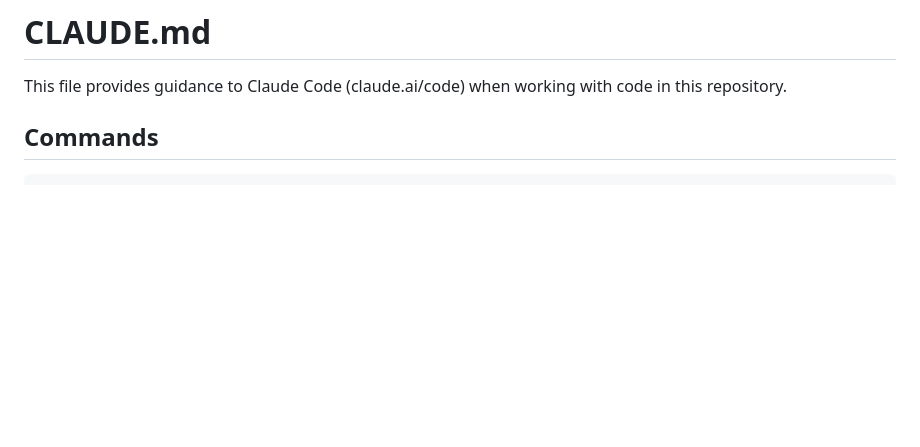
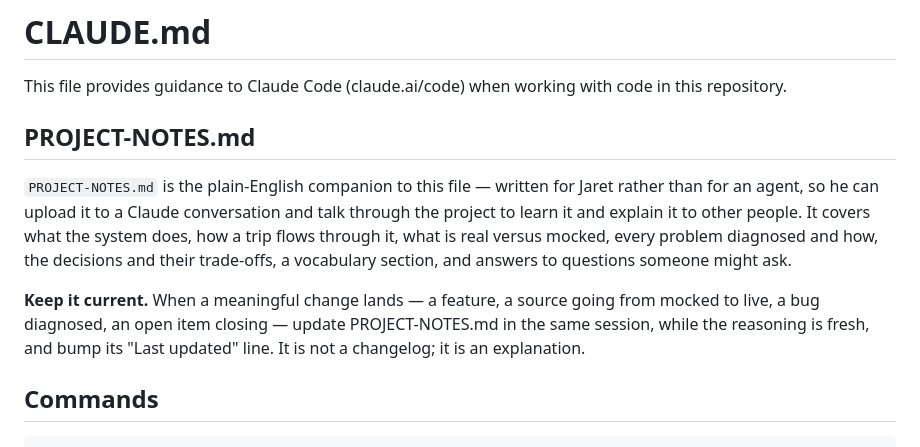
Before and after one commit to jayt431/bay-area-predictive-gps, a Markdown page: CLAUDE.md, the part around the change. Drawn GitHub-style; blank space fills up the shorter version.

```diff
--- a/CLAUDE.md
+++ b/CLAUDE.md
@@ -1,6 +1,20 @@
 # CLAUDE.md
 
 This file provides guidance to Claude Code (claude.ai/code) when working with code in this repository.
+
+## PROJECT-NOTES.md
+
+`PROJECT-NOTES.md` is the plain-English companion to this file — written for
+Jaret rather than for an agent, so he can upload it to a Claude conversation and
+talk through the project to learn it and explain it to other people. It covers
+what the system does, how a trip flows through it, what is real versus mocked,
+every problem diagnosed and how, the decisions and their trade-offs, a
+vocabulary section, and answers to questions someone might ask.
+
+**Keep it current.** When a meaningful change lands — a feature, a source going
+from mocked to live, a bug diagnosed, an open item closing — update
+PROJECT-NOTES.md in the same session, while the reasoning is fresh, and bump its
+"Last updated" line. It is not a changelog; it is an explanation.
 
 ## Commands
 
```
Also changed, not shown: PROJECT-NOTES.md (added, +370 -0 lines).
